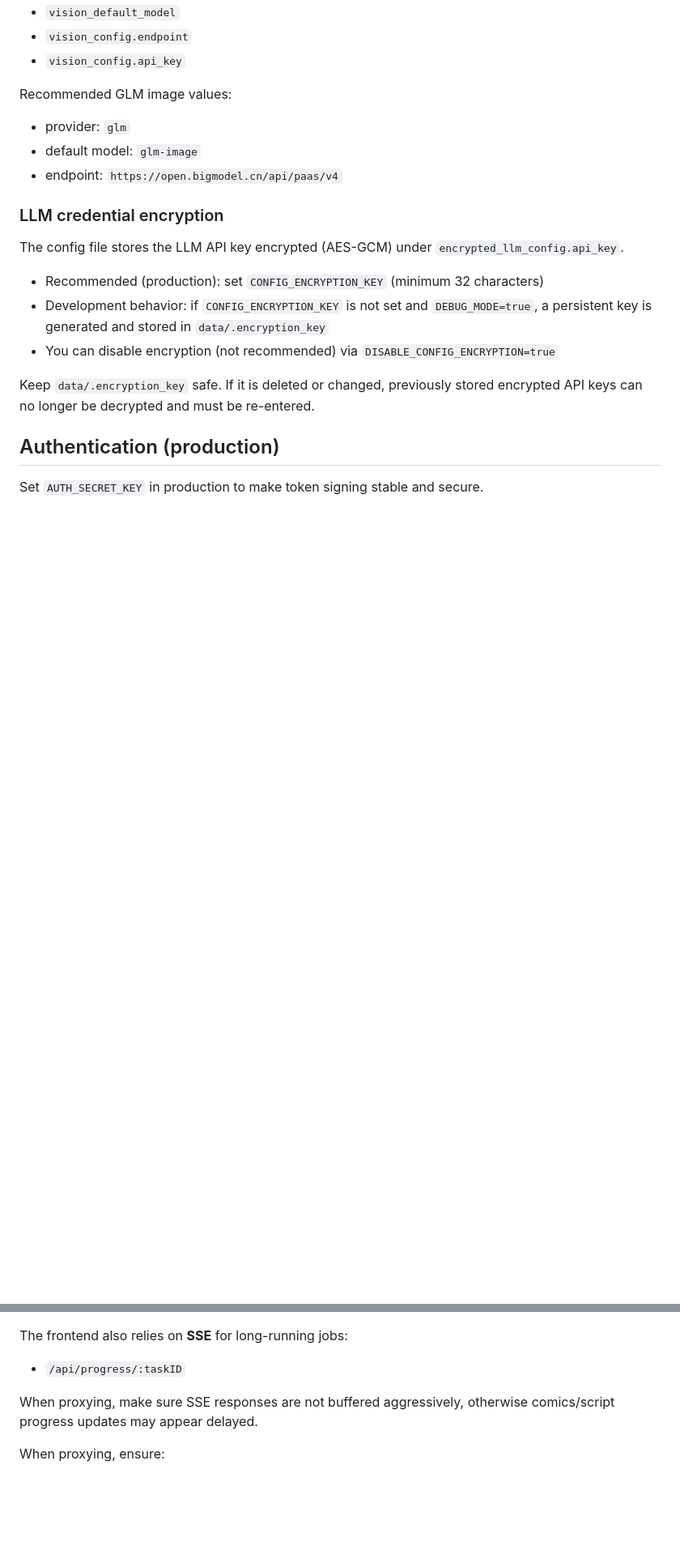
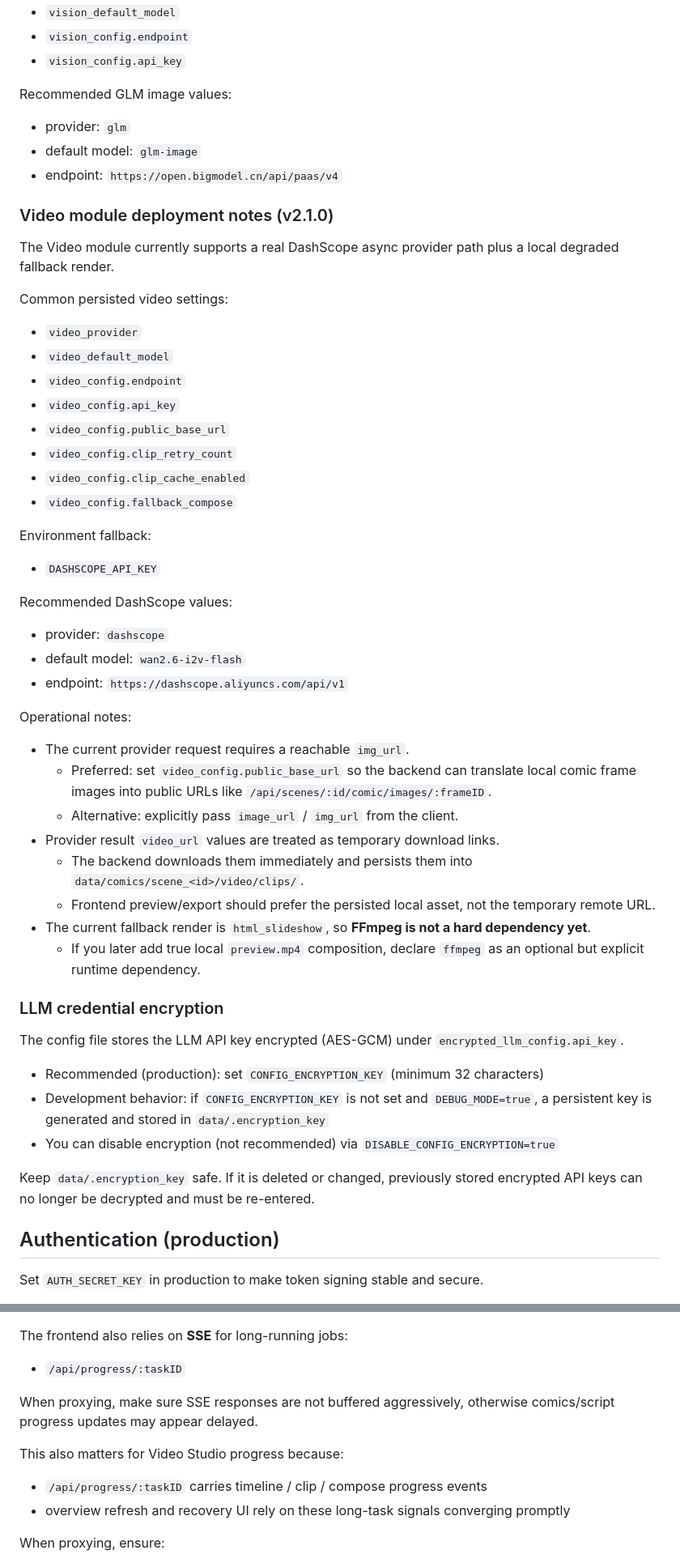
Before and after one commit to Corphon/SceneIntruderMCP, a Markdown page: docs/deployment.md, 2 parts joined by grey strips. Shown at 81% size. Drawn GitHub-style; blank space fills up the shorter version.

```diff
--- a/docs/deployment.md
+++ b/docs/deployment.md
@@ -83,6 +87,42 @@ Recommended GLM image values:
 - default model: `glm-image`
 - endpoint: `https://open.bigmodel.cn/api/paas/v4`
 
+### Video module deployment notes (v2.1.0)
+
+The Video module currently supports a real DashScope async provider path plus a local degraded fallback render.
+
+Common persisted video settings:
+
+- `video_provider`
+- `video_default_model`
+- `video_config.endpoint`
+- `video_config.api_key`
+- `video_config.public_base_url`
+- `video_config.clip_retry_count`
+- `video_config.clip_cache_enabled`
+- `video_config.fallback_compose`
+
+Environment fallback:
+
+- `DASHSCOPE_API_KEY`
+
+Recommended DashScope values:
+
+- provider: `dashscope`
+- default model: `wan2.6-i2v-flash`
+- endpoint: `https://dashscope.aliyuncs.com/api/v1`
+
+Operational notes:
+
+- The current provider request requires a reachable `img_url`.
+  - Preferred: set `video_config.public_base_url` so the backend can translate local comic frame images into public URLs like `/api/scenes/:id/comic/images/:frameID`.
+  - Alternative: explicitly pass `image_url` / `img_url` from the client.
+- Provider result `video_url` values are treated as temporary download links.
+  - The backend downloads them immediately and persists them into `data/comics/scene_<id>/video/clips/`.
+  - Frontend preview/export should prefer the persisted local asset, not the temporary remote URL.
+- The current fallback render is `html_slideshow`, so **FFmpeg is not a hard dependency yet**.
+  - If you later add true local `preview.mp4` composition, declare `ffmpeg` as an optional but explicit runtime dependency.
+
 ### LLM credential encryption
 
 The config file stores the LLM API key encrypted (AES-GCM) under `encrypted_llm_config.api_key`.
@@ -111,6 +151,11 @@ The frontend also relies on **SSE** for long-running jobs:
 - `/api/progress/:taskID`
 
 When proxying, make sure SSE responses are not buffered aggressively, otherwise comics/script progress updates may appear delayed.
+
+This also matters for Video Studio progress because:
+
+- `/api/progress/:taskID` carries timeline / clip / compose progress events
+- overview refresh and recovery UI rely on these long-task signals converging promptly
 
 When proxying, ensure:
 
```
Also changed, not shown: other parts of docs/deployment.md (+4 -0 lines).
